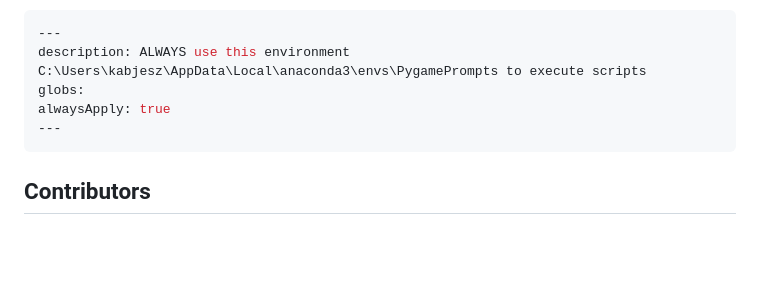
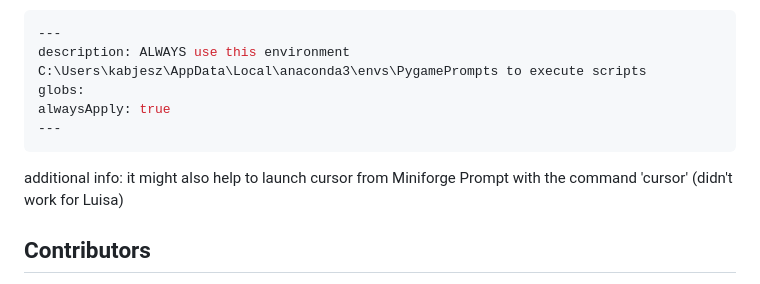
Before and after one commit to kaabl/PygamePrompts, a Markdown page: README.md, the part around the change. GitHub-like rendering; blank space fills up the shorter version.

````diff
--- a/README.md
+++ b/README.md
@@ -97,6 +97,8 @@ alwaysApply: true
 ---
 ```
 
+additional info: it might also help to launch cursor from Miniforge Prompt with the command 'cursor' (didn't work for Luisa)
+
 ## Contributors
 
 - Lea Gihlein
````
